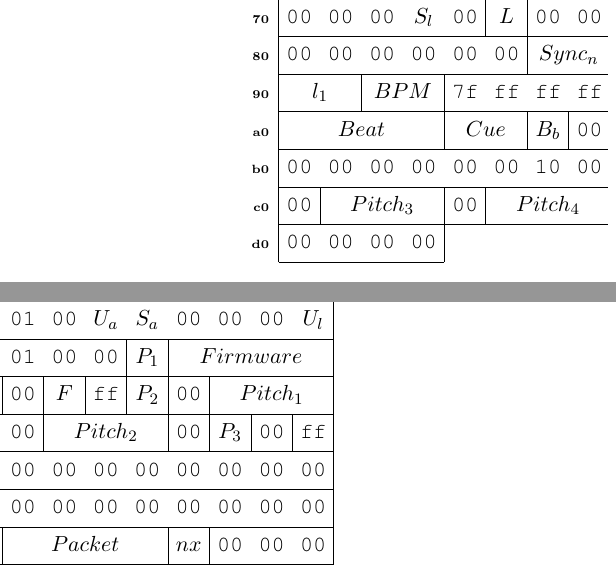
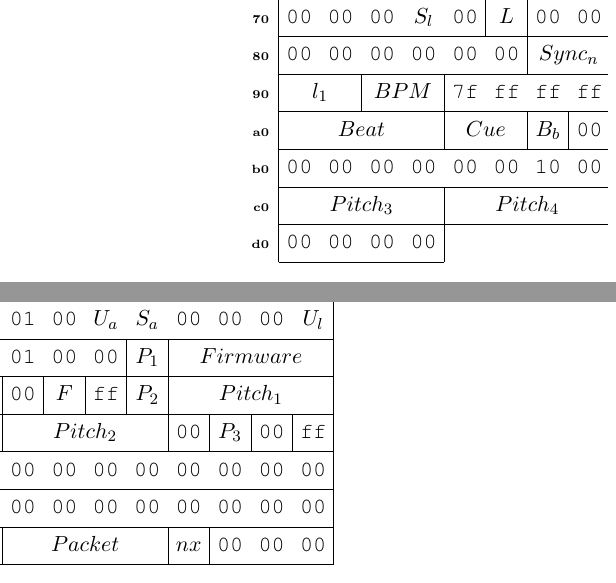
Before and after one commit to Deep-Symmetry/dysentery, a LaTeX document (doc/Analysis.tex): two parts of the columns of page 11 of 43, joined at a grey line, cut so that both start at the same text. Compiled offline with pdfLaTeX.

Commit message:
Update understanding of pitch value sizes.

```diff
--- a/doc/Analysis.tex
+++ b/doc/Analysis.tex
@@ -634,12 +634,12 @@ and Nexus 2 players send packets that are 284 or 292~bytes long.
     \begin{leftwordgroup}{\tiny\bfseries 80}
       \bitboxes*{1}{{\tt 00} {\tt 00} {\tt 00} {\tt 00} {\tt 00} {\tt 00}} & \bitbox{2}{$Sync_n$} &
       \bitbox{1}{\tt 00} & \bitbox{1}{$F$} & \bitbox{1}{\tt ff} &
-      \bitbox{1}{$P_2$} & \bitbox{1}{\tt 00} & \bitbox{3}{$Pitch_1$}
+      \bitbox{1}{$P_2$} & \bitbox{4}{$Pitch_1$}
     \end{leftwordgroup} \\
 
     \begin{leftwordgroup}{\tiny\bfseries 90}
-      \bitbox{2}{$l_1$} & \bitbox{2}{$BPM$} & \bitboxes*{1}{{\tt 7f} {\tt ff} {\tt ff} {\tt ff} {\tt 00}} &
-      \bitbox{3}{$Pitch_2$} & \bitbox{1}{\tt 00} & \bitbox{1}{$P_3$} & \bitbox{1}{\tt 00} & \bitbox{1}{\tt ff}
+      \bitbox{2}{$l_1$} & \bitbox{2}{$BPM$} & \bitboxes*{1}{{\tt 7f} {\tt ff} {\tt ff} {\tt ff}} &
+      \bitbox{4}{$Pitch_2$} & \bitbox{1}{\tt 00} & \bitbox{1}{$P_3$} & \bitbox{1}{\tt 00} & \bitbox{1}{\tt ff}
     \end{leftwordgroup} \\
 
     \begin{leftwordgroup}{\tiny\bfseries a0}
@@ -653,7 +653,7 @@ and Nexus 2 players send packets that are 284 or 292~bytes long.
     \end{leftwordgroup} \\
 
     \begin{leftwordgroup}{\tiny\bfseries c0}
-      \bitbox{1}{\tt 00} & \bitbox{3}{$Pitch_3$} & \bitbox{1}{\tt 00} & \bitbox{3}{$Pitch_4$} &
+      \bitbox{4}{$Pitch_3$} & \bitbox{4}{$Pitch_4$} &
       \bitbox{4}{$Packet$} & \bitbox{1}{$nx$} & \bitboxes*{1}{{\tt 00} {\tt 00} {\tt 00}}
     \end{leftwordgroup} \\
 
```
